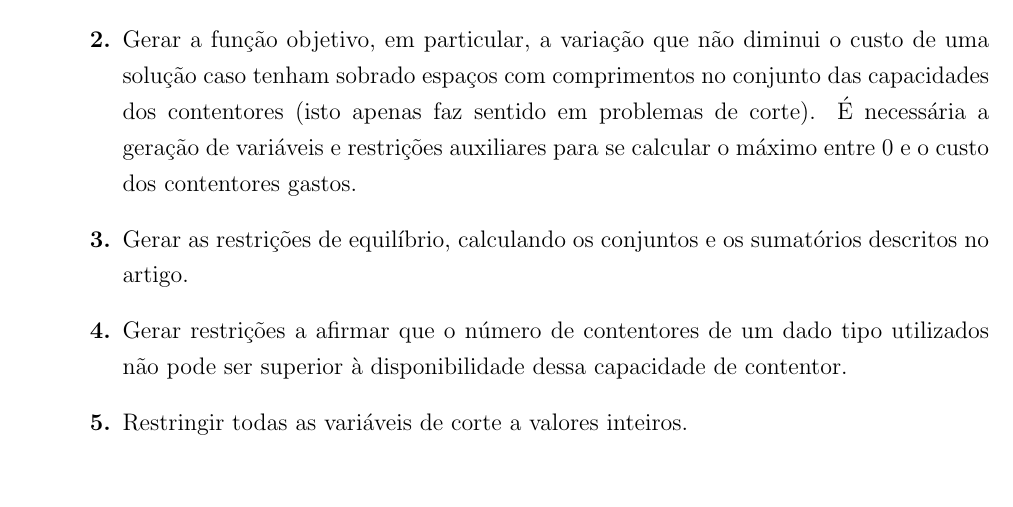
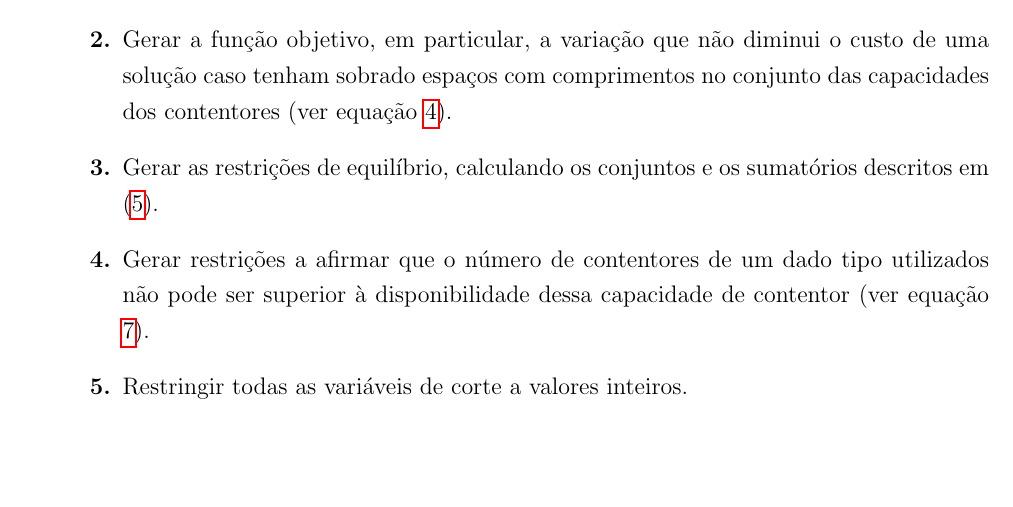
Before and after one commit to voidbert/IO, a LaTeX paper (TP1/Report.tex): part of page 8 of 11, cut so that both start at the same text, the shorter picture padded with empty space. Compiled offline with pdfLaTeX.

Commit message:
Reference equation from metaprogramming part

```diff
--- a/TP1/Report.tex
+++ b/TP1/Report.tex
@@ -281,22 +285,20 @@ geram o modelo LP automaticamente.
 O nosso \emph{script} para a implementação deste modelo encontra-se em anexo (ver
 \ref{code:one-cut}) e o seu funcionamento passo a passo é descrito abaixo.
 
-% TODO - citar fórmulas do modelo matemático neste relatório
-
 \begin{enumerate}[\hspace{1cm} \bfseries 1.]
     \item Calcular o conjunto de resíduos ($R$), sucessivamente executando todos os cortes possíveis
         com base nas capacidades dos contentores e nos comprimentos dos itens.
 
     \item Gerar a função objetivo, em particular, a variação que não diminui o custo de uma solução
         caso tenham sobrado espaços com comprimentos no conjunto das capacidades dos contentores
-        (isto apenas faz sentido em problemas de corte). É necessária a geração de variáveis e
-        restrições auxiliares para se calcular o máximo entre $0$ e o custo dos contentores gastos.
+        (ver equação \ref{eq:objective-expanded}).
 
-    \item Gerar as restrições de equilíbrio, calculando os conjuntos e os sumatórios descritos no
-        artigo.
+    \item Gerar as restrições de equilíbrio, calculando os conjuntos e os sumatórios descritos em
+        \eqref{eq:balance-restriction}.
 
     \item Gerar restrições a afirmar que o número de contentores de um dado tipo utilizados não pode
-        ser superior à disponibilidade dessa capacidade de contentor.
+        ser superior à disponibilidade dessa capacidade de contentor (ver equação
+        \ref{eq:container-restriction}).
 
     \item Restringir todas as variáveis de corte a valores inteiros.
 \end{enumerate}
```
Also changed, not shown: TP1/Report.tex (12 more changed lines).
